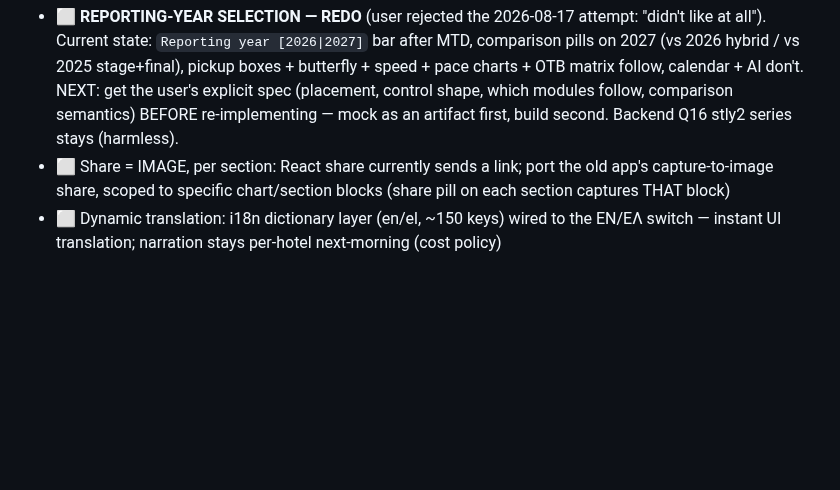
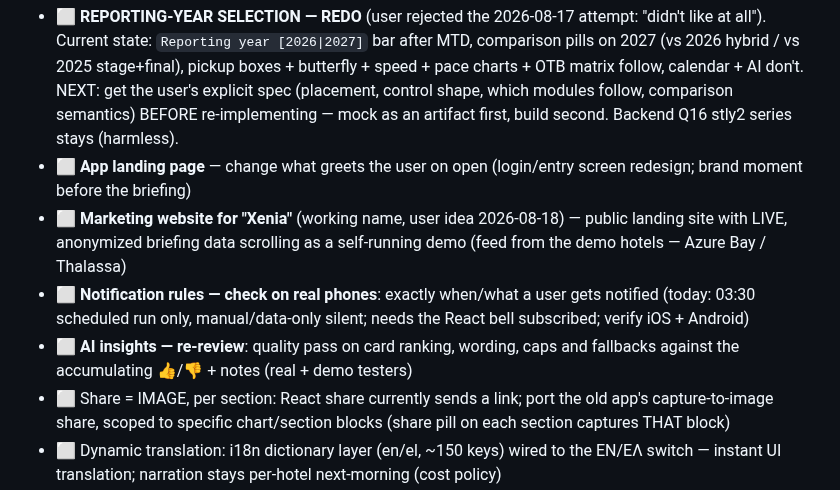
Before and after one commit to dkaryp13hbis/firstlight-agent, a Markdown page: docs/ENGINEERING_LOG.md, the part around the change. Drawn GitHub-style; blank space fills up the shorter version.

Commit message:
TO-DO: app landing page, Xenia marketing site w/ live demo, notification rules check on phones, AI insights re-review

```diff
--- a/docs/ENGINEERING_LOG.md
+++ b/docs/ENGINEERING_LOG.md
@@ -161,6 +161,16 @@ renders unchanged. Legacy fallback path (`_legacy_generate`) serves old-format p
   don't. NEXT: get the user's explicit spec (placement, control shape, which
   modules follow, comparison semantics) BEFORE re-implementing — mock as an
   artifact first, build second. Backend Q16 stly2 series stays (harmless).
+- ⬜ **App landing page** — change what greets the user on open (login/entry
+  screen redesign; brand moment before the briefing)
+- ⬜ **Marketing website for "Xenia"** (working name, user idea 2026-08-18) —
+  public landing site with LIVE, anonymized briefing data scrolling as a
+  self-running demo (feed from the demo hotels — Azure Bay / Thalassa)
+- ⬜ **Notification rules — check on real phones**: exactly when/what a user
+  gets notified (today: 03:30 scheduled run only, manual/data-only silent;
+  needs the React bell subscribed; verify iOS + Android)
+- ⬜ **AI insights — re-review**: quality pass on card ranking, wording, caps
+  and fallbacks against the accumulating 👍/👎 + notes (real + demo testers)
 - ⬜ Share = IMAGE, per section: React share currently sends a link; port the
   old app's capture-to-image share, scoped to specific chart/section blocks
   (share pill on each section captures THAT block)
```
